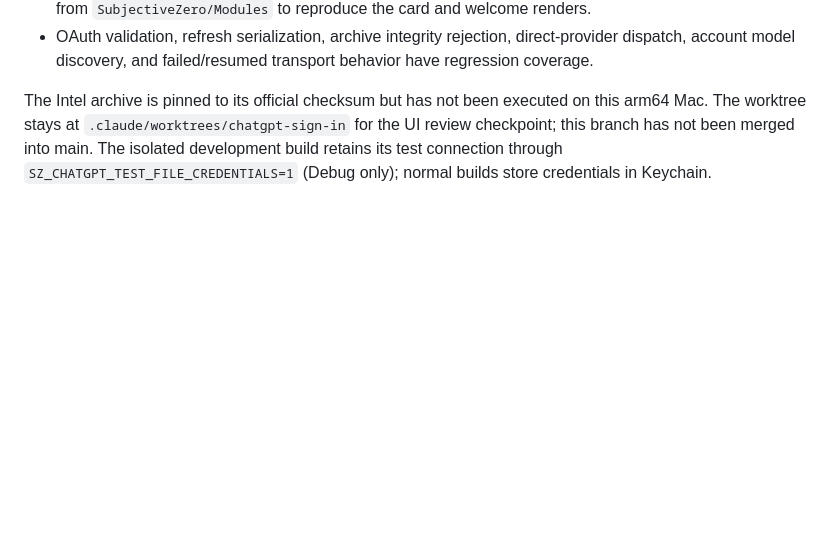
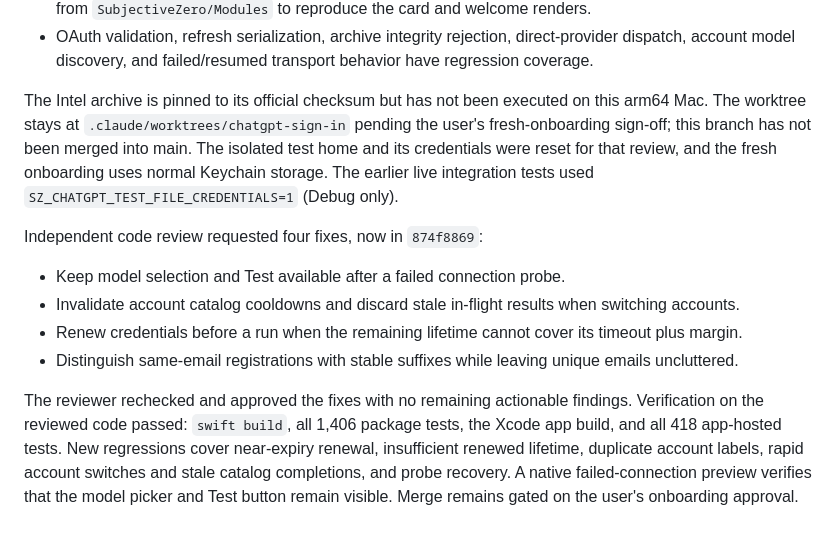
Before and after one commit to sxp-studio/subjective-zero, a Markdown page: docs/AI_PROVIDERS.md, the part around the change. Rendered like a GitHub page; blank space fills up the shorter version.

Commit message:
Record independent review and fresh onboarding checkpoint
Signed-off-by: Clem <clem@sxp.studio>

```diff
--- a/docs/AI_PROVIDERS.md
+++ b/docs/AI_PROVIDERS.md
@@ -307,6 +307,21 @@ Verified on macOS arm64:
   account model discovery, and failed/resumed transport behavior have regression coverage.
 
 The Intel archive is pinned to its official checksum but has not been executed on this arm64 Mac.
-The worktree stays at `.claude/worktrees/chatgpt-sign-in` for the UI review checkpoint; this branch
-has not been merged into main. The isolated development build retains its test connection through
-`SZ_CHATGPT_TEST_FILE_CREDENTIALS=1` (Debug only); normal builds store credentials in Keychain.
+The worktree stays at `.claude/worktrees/chatgpt-sign-in` pending the user's fresh-onboarding
+sign-off; this branch has not been merged into main. The isolated test home and its credentials
+were reset for that review, and the fresh onboarding uses normal Keychain storage. The earlier
+live integration tests used `SZ_CHATGPT_TEST_FILE_CREDENTIALS=1` (Debug only).
+
+Independent code review requested four fixes, now in `874f8869`:
+
+- Keep model selection and Test available after a failed connection probe.
+- Invalidate account catalog cooldowns and discard stale in-flight results when switching accounts.
+- Renew credentials before a run when the remaining lifetime cannot cover its timeout plus margin.
+- Distinguish same-email registrations with stable suffixes while leaving unique emails uncluttered.
+
+The reviewer rechecked and approved the fixes with no remaining actionable findings. Verification
+on the reviewed code passed: `swift build`, all 1,406 package tests, the Xcode app build, and all
+418 app-hosted tests. New regressions cover near-expiry renewal, insufficient renewed lifetime,
+duplicate account labels, rapid account switches and stale catalog completions, and probe recovery.
+A native failed-connection preview verifies that the model picker and Test button remain visible.
+Merge remains gated on the user's onboarding approval.
```
